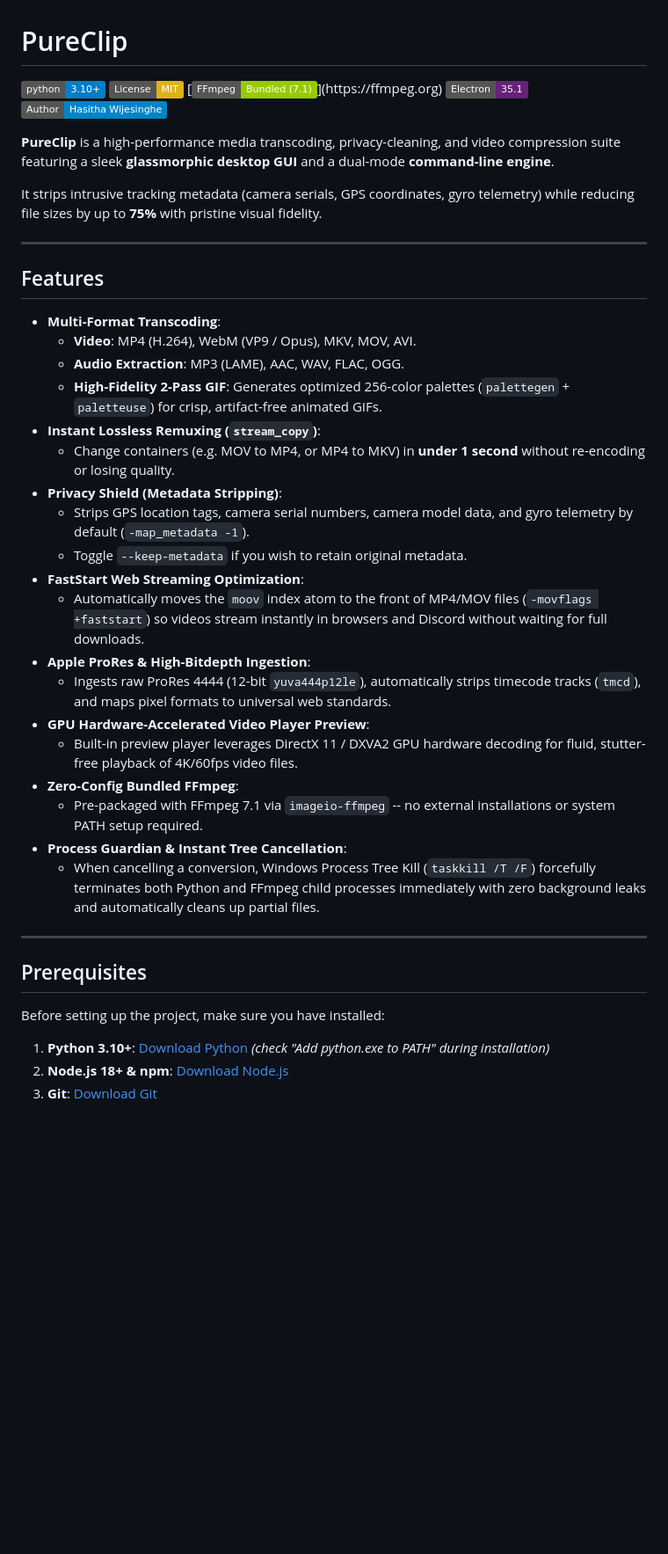
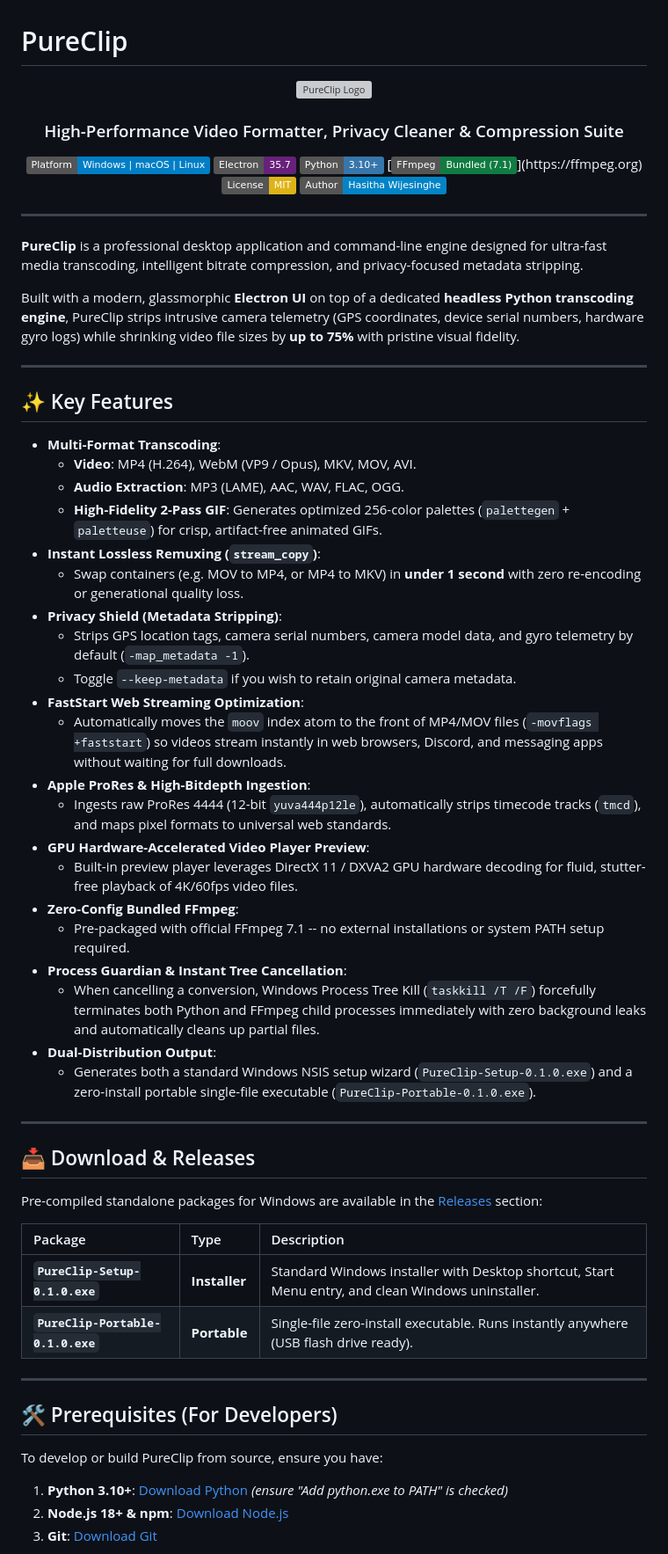
Before and after one commit to HasithaLWi/video-formatter, a Markdown page: Readme.md, the part around one of its changes. Shown at 88% size. Drawn GitHub-style; badges without logos; blank space fills up the shorter version; grey boxes are pictures that could not be loaded.

```diff
--- a/Readme.md
+++ b/Readme.md
@@ -1,45 +1,67 @@
 # PureClip
 
-[![Python 3.10+](https://img.shields.io/badge/python-3.10+-blue.svg)](https://www.python.org/downloads/)
-[![License: MIT](https://img.shields.io/badge/License-MIT-yellow.svg)](LICENSE)
-[![FFmpeg: Bundled](https://img.shields.io/badge/FFmpeg-Bundled%20(7.1)-green.svg)](https://ffmpeg.org)
-[![Electron 35](https://img.shields.io/badge/Electron-35.1-68217A.svg)](https://www.electronjs.org)
-[![Author](https://img.shields.io/badge/Author-Hasitha%20Wijesinghe-0284c7.svg)](https://github.com/HasithaLWi)
+<div align="center">
+  <img src="app/assets/icon.png" alt="PureClip Logo" width="128" height="128" style="border-radius: 28px; box-shadow: 0 10px 30px rgba(56, 189, 248, 0.35);">
+  <br>
+  <h3>High-Performance Video Formatter, Privacy Cleaner & Compression Suite</h3>
 
-**PureClip** is a high-performance media transcoding, privacy-cleaning, and video compression suite featuring a sleek **glassmorphic desktop GUI** and a dual-mode **command-line engine**.
-
-It strips intrusive tracking metadata (camera serials, GPS coordinates, gyro telemetry) while reducing file sizes by up to **75%** with pristine visual fidelity.
+  [![Platform: Windows | macOS | Linux](https://img.shields.io/badge/Platform-Windows%20%7C%20macOS%20%7C%20Linux-blue.svg)](#cross-platform-builds)
+  [![Electron: 35](https://img.shields.io/badge/Electron-35.7-68217A.svg)](https://www.electronjs.org)
+  [![Python: 3.10+](https://img.shields.io/badge/Python-3.10+-3776AB.svg)](https://www.python.org/downloads/)
+  [![FFmpeg: Bundled 7.1](https://img.shields.io/badge/FFmpeg-Bundled%20(7.1)-107C41.svg)](https://ffmpeg.org)
+  [![License: MIT](https://img.shields.io/badge/License-MIT-yellow.svg)](LICENSE)
+  [![Author](https://img.shields.io/badge/Author-Hasitha%20Wijesinghe-0284c7.svg)](https://github.com/HasithaLWi)
+</div>
 
 ---
 
-## Features
+**PureClip** is a professional desktop application and command-line engine designed for ultra-fast media transcoding, intelligent bitrate compression, and privacy-focused metadata stripping.
+
+Built with a modern, glassmorphic **Electron UI** on top of a dedicated **headless Python transcoding engine**, PureClip strips intrusive camera telemetry (GPS coordinates, device serial numbers, hardware gyro logs) while shrinking video file sizes by **up to 75%** with pristine visual fidelity.
+
+---
+
+## ✨ Key Features
 
 - **Multi-Format Transcoding**:
   - **Video**: MP4 (H.264), WebM (VP9 / Opus), MKV, MOV, AVI.
   - **Audio Extraction**: MP3 (LAME), AAC, WAV, FLAC, OGG.
   - **High-Fidelity 2-Pass GIF**: Generates optimized 256-color palettes (`palettegen` + `paletteuse`) for crisp, artifact-free animated GIFs.
 - **Instant Lossless Remuxing (`stream_copy`)**:
-  - Change containers (e.g. MOV to MP4, or MP4 to MKV) in **under 1 second** without re-encoding or losing quality.
+  - Swap containers (e.g. MOV to MP4, or MP4 to MKV) in **under 1 second** with zero re-encoding or generational quality loss.
 - **Privacy Shield (Metadata Stripping)**:
   - Strips GPS location tags, camera serial numbers, camera model data, and gyro telemetry by default (`-map_metadata -1`).
-  - Toggle `--keep-metadata` if you wish to retain original metadata.
+  - Toggle `--keep-metadata` if you wish to retain original camera metadata.
 - **FastStart Web Streaming Optimization**:
-  - Automatically moves the `moov` index atom to the front of MP4/MOV files (`-movflags +faststart`) so videos stream instantly in browsers and Discord without waiting for full downloads.
+  - Automatically moves the `moov` index atom to the front of MP4/MOV files (`-movflags +faststart`) so videos stream instantly in web browsers, Discord, and messaging apps without waiting for full downloads.
 - **Apple ProRes & High-Bitdepth Ingestion**:
   - Ingests raw ProRes 4444 (12-bit `yuva444p12le`), automatically strips timecode tracks (`tmcd`), and maps pixel formats to universal web standards.
 - **GPU Hardware-Accelerated Video Player Preview**:
   - Built-in preview player leverages DirectX 11 / DXVA2 GPU hardware decoding for fluid, stutter-free playback of 4K/60fps video files.
 - **Zero-Config Bundled FFmpeg**:
-  - Pre-packaged with FFmpeg 7.1 via `imageio-ffmpeg` -- no external installations or system PATH setup required.
+  - Pre-packaged with official FFmpeg 7.1 -- no external installations or system PATH setup required.
 - **Process Guardian & Instant Tree Cancellation**:
   - When cancelling a conversion, Windows Process Tree Kill (`taskkill /T /F`) forcefully terminates both Python and FFmpeg child processes immediately with zero background leaks and automatically cleans up partial files.
+- **Dual-Distribution Output**:
+  - Generates both a standard Windows NSIS setup wizard (`PureClip-Setup-0.1.0.exe`) and a zero-install portable single-file executable (`PureClip-Portable-0.1.0.exe`).
 
 ---
 
-## Prerequisites
+## 📥 Download & Releases
 
-Before setting up the project, make sure you have installed:
-1. **Python 3.10+**: [Download Python](https://www.python.org/downloads/) *(check "Add python.exe to PATH" during installation)*
+Pre-compiled standalone packages for Windows are available in the [Releases](https://github.com/HasithaLWi/video-formatter/releases) section:
+
+| Package | Type | Description |
+| :--- | :--- | :--- |
+| **`PureClip-Setup-0.1.0.exe`** | **Installer** | Standard Windows installer with Desktop shortcut, Start Menu entry, and clean Windows uninstaller. |
+| **`PureClip-Portable-0.1.0.exe`** | **Portable** | Single-file zero-install executable. Runs instantly anywhere (USB flash drive ready). |
+
+---
+
+## 🛠️ Prerequisites (For Developers)
+
+To develop or build PureClip from source, ensure you have:
+1. **Python 3.10+**: [Download Python](https://www.python.org/downloads/) *(ensure "Add python.exe to PATH" is checked)*
 2. **Node.js 18+ & npm**: [Download Node.js](https://nodejs.org/)
 3. **Git**: [Download Git](https://git-scm.com/)
 
```
Also changed, not shown: other parts of Readme.md (+78 -75 lines).
